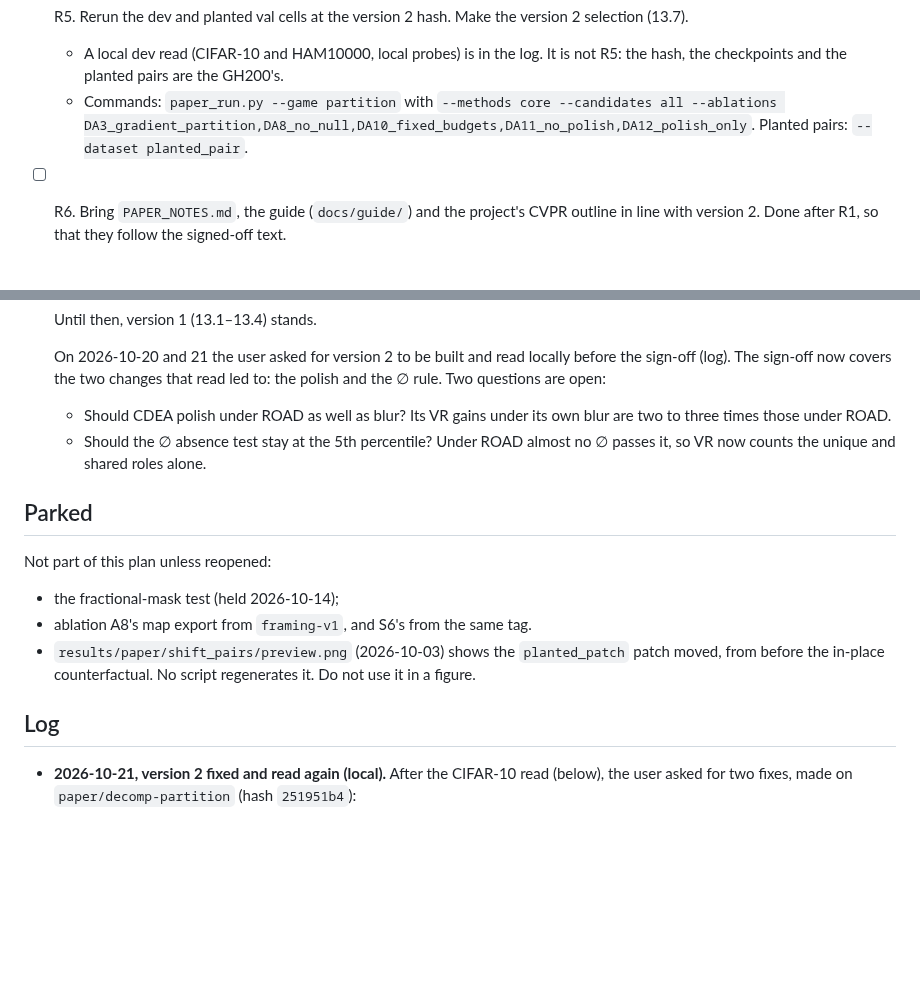
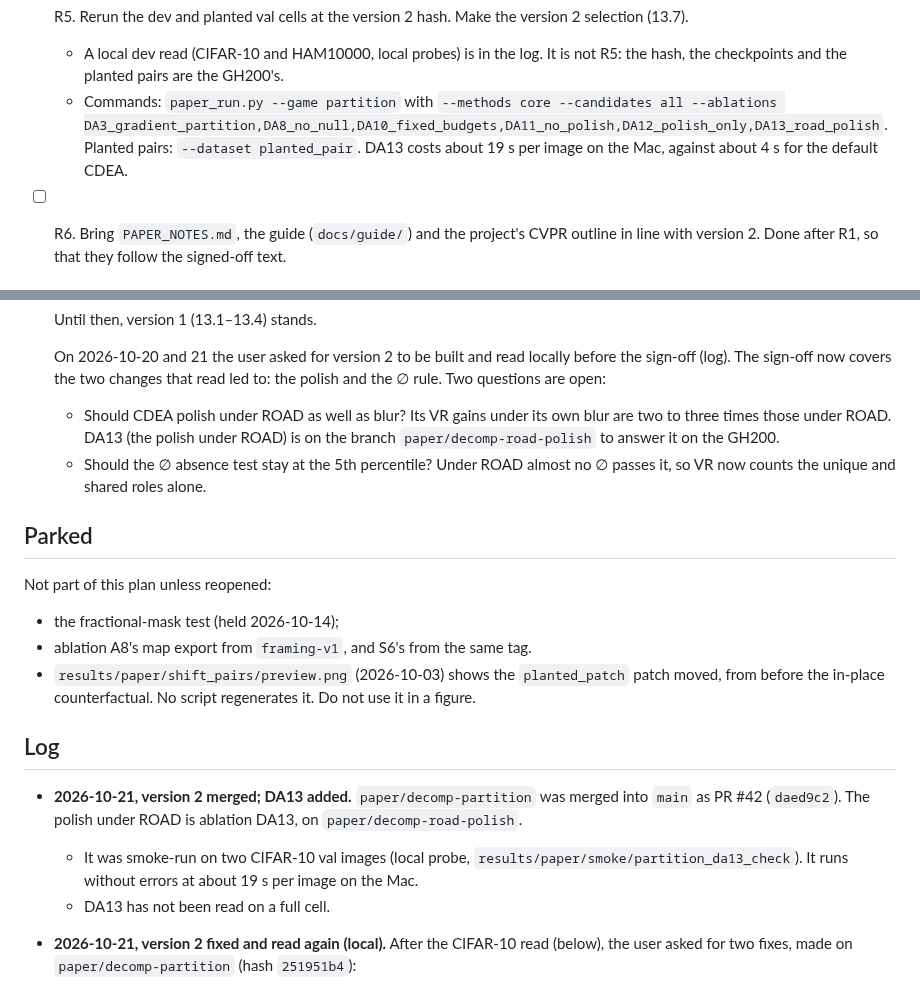
Before and after one commit to supreethms1809/gambit, a Markdown page: docs/paper/PROGRESS.md, 2 parts joined by grey strips. Drawn GitHub-style; blank space fills up the shorter version.

Commit message:
Document ablation DA13 in the formulation, EVAL_PLAN and PROGRESS.
Co-Authored-By: Claude Opus 5.5 <noreply@anthropic.com>

```diff
--- a/docs/paper/PROGRESS.md
+++ b/docs/paper/PROGRESS.md
@@ -145,7 +145,7 @@ Last recorded on 2026-10-14. No PIDs were recorded, so check these on the GH200
 - [x] R4. Tests: formulation section 9, including the mixing and co-location toys (`tests/test_partition.py`).
 - [ ] R5. Rerun the dev and planted val cells at the version 2 hash. Make the version 2 selection (13.7).
   - A local dev read (CIFAR-10 and HAM10000, local probes) is in the log. It is not R5: the hash, the checkpoints and the planted pairs are the GH200's.
-  - Commands: `paper_run.py --game partition` with `--methods core --candidates all --ablations DA3_gradient_partition,DA8_no_null,DA10_fixed_budgets,DA11_no_polish,DA12_polish_only`. Planted pairs: `--dataset planted_pair`.
+  - Commands: `paper_run.py --game partition` with `--methods core --candidates all --ablations DA3_gradient_partition,DA8_no_null,DA10_fixed_budgets,DA11_no_polish,DA12_polish_only,DA13_road_polish`. Planted pairs: `--dataset planted_pair`. DA13 costs about 19 s per image on the Mac, against about 4 s for the default CDEA.
 - [ ] R6. Bring `PAPER_NOTES.md`, the guide (`docs/guide/`) and the project's CVPR outline in line with version 2. Done after R1, so that they follow the signed-off text.
 
 ## Shift paper
@@ -202,7 +202,7 @@ A separate paper: `SHIFT_FORMULATION.md` and `SHIFT_EVAL_PLAN.md`. Implemented o
    Until then, version 1 (13.1–13.4) stands.
 
    On 2026-10-20 and 21 the user asked for version 2 to be built and read locally before the sign-off (log). The sign-off now covers the two changes that read led to: the polish and the ∅ rule. Two questions are open:
-   - Should CDEA polish under ROAD as well as blur? Its VR gains under its own blur are two to three times those under ROAD.
+   - Should CDEA polish under ROAD as well as blur? Its VR gains under its own blur are two to three times those under ROAD. DA13 (the polish under ROAD) is on the branch `paper/decomp-road-polish` to answer it on the GH200.
    - Should the ∅ absence test stay at the 5th percentile? Under ROAD almost no ∅ passes it, so VR now counts the unique and shared roles alone.
 
 ## Parked
@@ -213,6 +213,10 @@ Not part of this plan unless reopened:
 - `results/paper/shift_pairs/preview.png` (2026-10-03) shows the `planted_patch` patch moved, from before the in-place counterfactual. No script regenerates it. Do not use it in a figure.
 
 ## Log
+
+- **2026-10-21, version 2 merged; DA13 added.** `paper/decomp-partition` was merged into `main` as PR #42 (`daed9c2`). The polish under ROAD is ablation DA13, on `paper/decomp-road-polish`.
+  - It was smoke-run on two CIFAR-10 val images (local probe, `results/paper/smoke/partition_da13_check`). It runs without errors at about 19 s per image on the Mac.
+  - DA13 has not been read on a full cell.
 
 - **2026-10-21, version 2 fixed and read again (local).** After the CIFAR-10 read (below), the user asked for two fixes, made on `paper/decomp-partition` (hash `251951b4`):
   - **The ∅ rule.** ∅ is now confirmed by an absence test. The old rule is kept as `vr_lenient`.
```
Also changed, not shown: docs/paper/EVAL_PLAN.md (+1 -1 lines), docs/paper/FORMULATION_DECOMPOSITION.md (+5 -0 lines).
